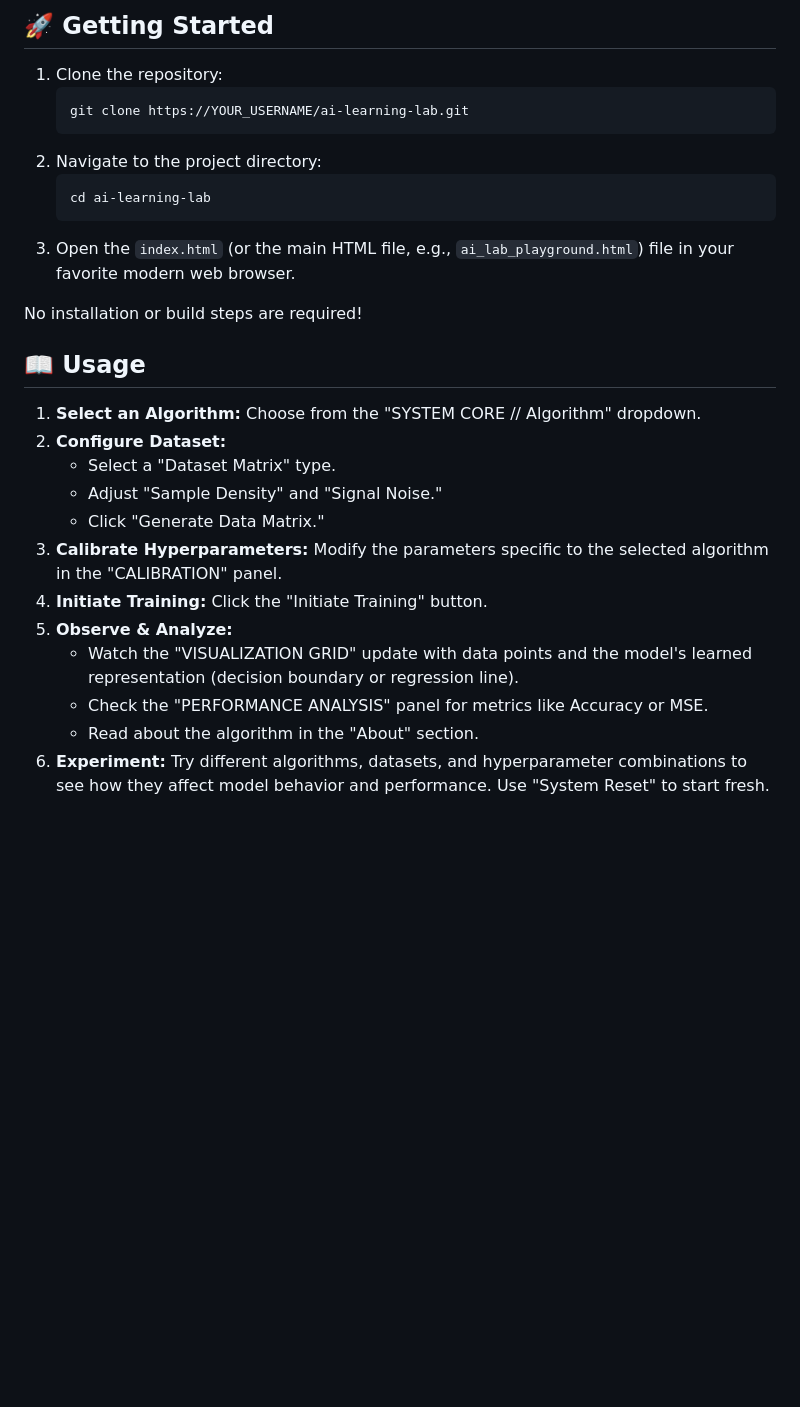
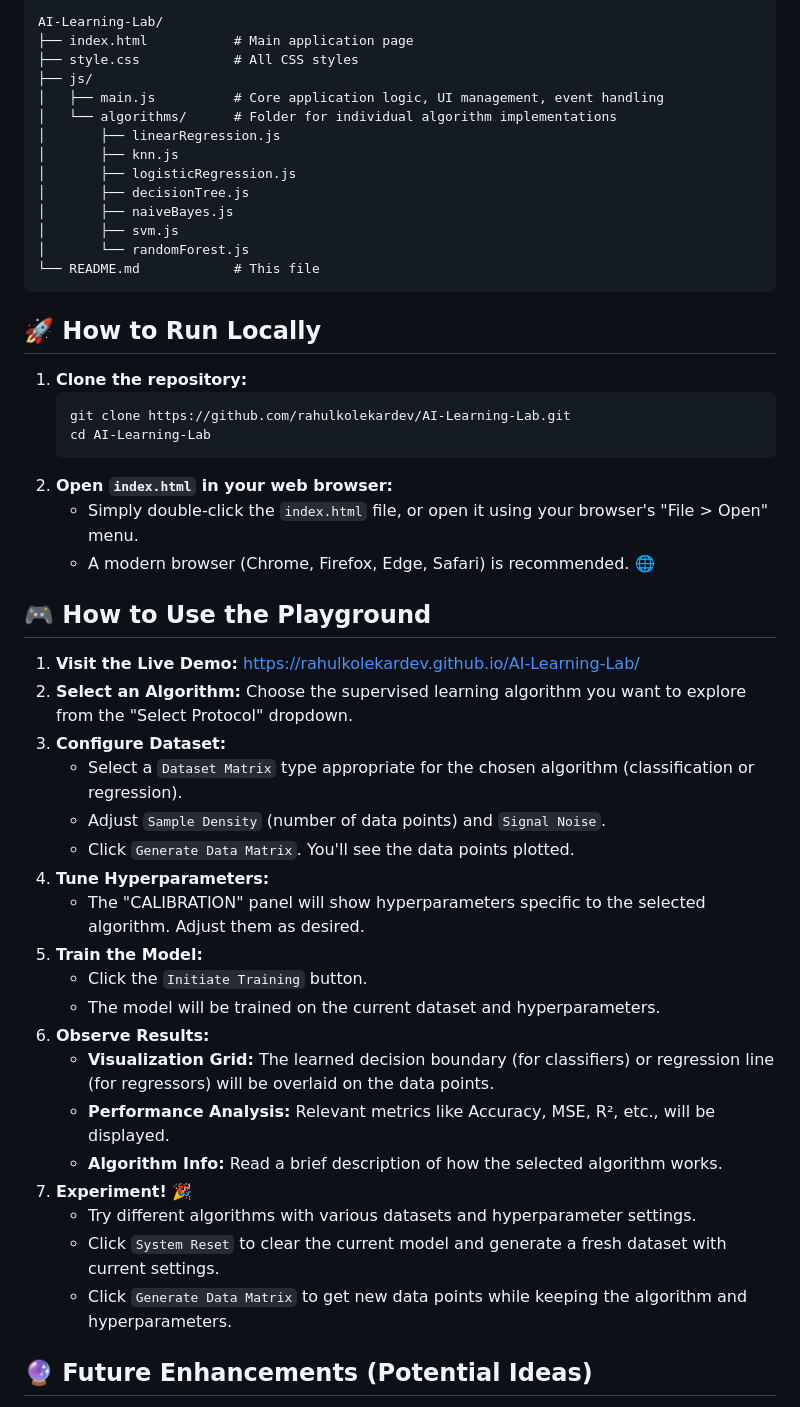
Before and after one commit to rahulkolekardev/AI-Learning-Lab, a Markdown page: README.md, the part around one of its changes. Drawn GitHub-style; blank space fills up the shorter version.

````diff
--- a/README.md
+++ b/README.md
@@ -50,30 +53,53 @@ The application features a sleek, dark-themed "AI/futuristic" user interface to
 
-## 🚀 Getting Started
+```
+AI-Learning-Lab/
+├── index.html           # Main application page
+├── style.css            # All CSS styles
+├── js/
+│   ├── main.js          # Core application logic, UI management, event handling
+│   └── algorithms/      # Folder for individual algorithm implementations
+│       ├── linearRegression.js
+│       ├── knn.js
+│       ├── logisticRegression.js
+│       ├── decisionTree.js
+│       ├── naiveBayes.js
+│       ├── svm.js
+│       └── randomForest.js
+└── README.md            # This file
+```
 
-1.  Clone the repository:
-    ```sh
-    git clone https://YOUR_USERNAME/ai-learning-lab.git
+## 🚀 How to Run Locally
+
+1.  **Clone the repository:**
+    ```bash
+    git clone https://github.com/rahulkolekardev/AI-Learning-Lab.git
+    cd AI-Learning-Lab
     ```
-2.  Navigate to the project directory:
-    ```sh
-    cd ai-learning-lab
-    ```
-3.  Open the `index.html` (or the main HTML file, e.g., `ai_lab_playground.html`) file in your favorite modern web browser.
+2.  **Open `index.html` in your web browser:**
+    *   Simply double-click the `index.html` file, or open it using your browser's "File > Open" menu.
+    *   A modern browser (Chrome, Firefox, Edge, Safari) is recommended. 🌐
 
-No installation or build steps are required!
+## 🎮 How to Use the Playground
 
-## 📖 Usage
+1.  **Visit the Live Demo:** [https://rahulkolekardev.github.io/AI-Learning-Lab/](https://rahulkolekardev.github.io/AI-Learning-Lab/)
+2.  **Select an Algorithm:** Choose the supervised learning algorithm you want to explore from the "Select Protocol" dropdown.
+3.  **Configure Dataset:**
+    *   Select a `Dataset Matrix` type appropriate for the chosen algorithm (classification or regression).
+    *   Adjust `Sample Density` (number of data points) and `Signal Noise`.
+    *   Click `Generate Data Matrix`. You'll see the data points plotted.
+4.  **Tune Hyperparameters:**
+    *   The "CALIBRATION" panel will show hyperparameters specific to the selected algorithm. Adjust them as desired.
+5.  **Train the Model:**
+    *   Click the `Initiate Training` button.
+    *   The model will be trained on the current dataset and hyperparameters.
+6.  **Observe Results:**
+    *   **Visualization Grid:** The learned decision boundary (for classifiers) or regression line (for regressors) will be overlaid on the data points.
+    *   **Performance Analysis:** Relevant metrics like Accuracy, MSE, R², etc., will be displayed.
+    *   **Algorithm Info:** Read a brief description of how the selected algorithm works.
+7.  **Experiment!** 🎉
+    *   Try different algorithms with various datasets and hyperparameter settings.
+    *   Click `System Reset` to clear the current model and generate a fresh dataset with current settings.
+    *   Click `Generate Data Matrix` to get new data points while keeping the algorithm and hyperparameters.
 
-1.  **Select an Algorithm:** Choose from the "SYSTEM CORE // Algorithm" dropdown.
-2.  **Configure Dataset:**
-    *   Select a "Dataset Matrix" type.
-    *   Adjust "Sample Density" and "Signal Noise."
-    *   Click "Generate Data Matrix."
-3.  **Calibrate Hyperparameters:** Modify the parameters specific to the selected algorithm in the "CALIBRATION" panel.
-4.  **Initiate Training:** Click the "Initiate Training" button.
-5.  **Observe & Analyze:**
-    *   Watch the "VISUALIZATION GRID" update with data points and the model's learned representation (decision boundary or regression line).
-    *   Check the "PERFORMANCE ANALYSIS" panel for metrics like Accuracy or MSE.
-    *   Read about the algorithm in the "About" section.
-6.  **Experiment:** Try different algorithms, datasets, and hyperparameter combinations to see how they affect model behavior and performance. Use "System Reset" to start fresh.
+## 🔮 Future Enhancements (Potential Ideas)
 
````
Also changed, not shown: other parts of README.md (+63 -66 lines).
